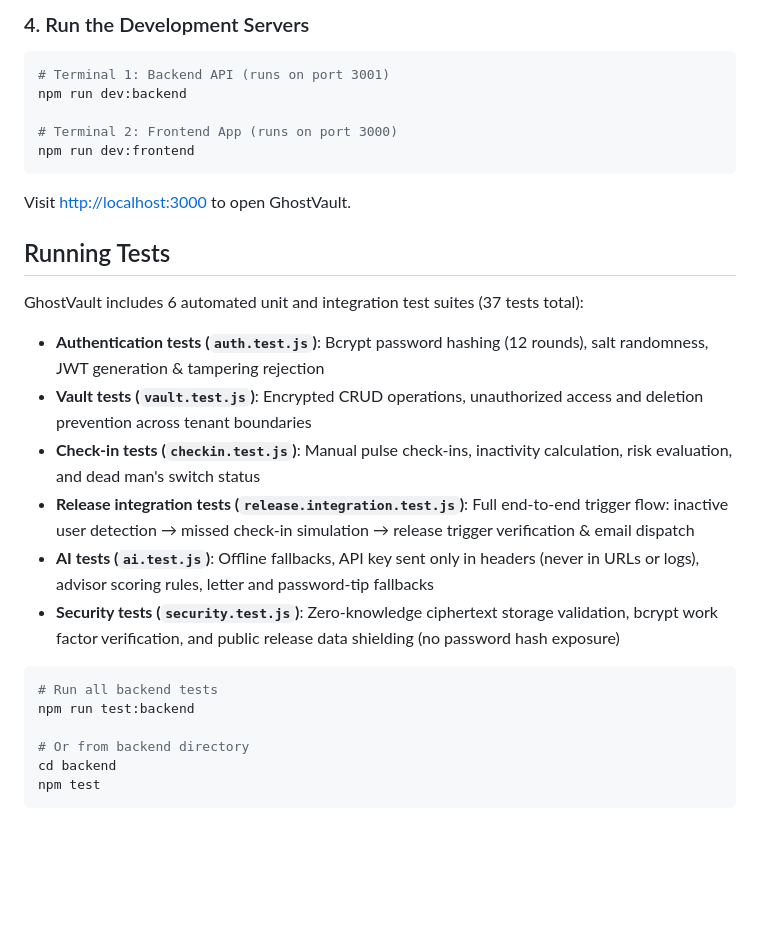
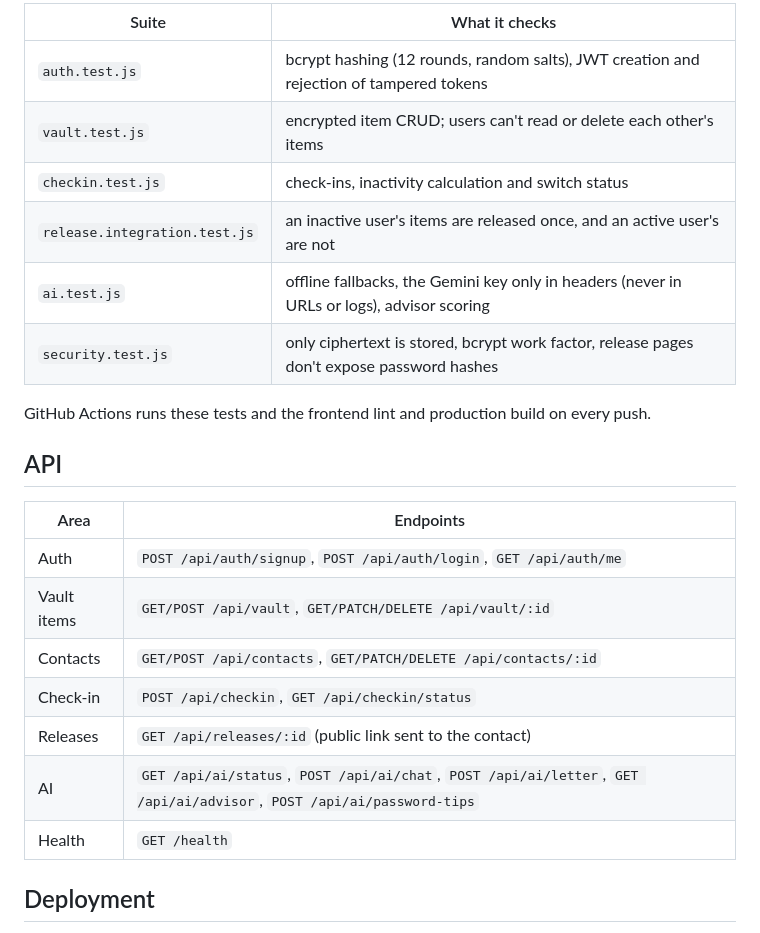
Before and after one commit to lovish-gautam07/GhostVault, a Markdown page: README.md, the part around one of its changes. GitHub-like rendering; blank space fills up the shorter version.

````diff
--- a/README.md
+++ b/README.md
@@ -105,34 +115,27 @@ cd ..
 ```
 
-### 4. Run the Development Servers
+| Suite | What it checks |
+| --- | --- |
+| `auth.test.js` | bcrypt hashing (12 rounds, random salts), JWT creation and rejection of tampered tokens |
+| `vault.test.js` | encrypted item CRUD; users can't read or delete each other's items |
+| `checkin.test.js` | check-ins, inactivity calculation and switch status |
+| `release.integration.test.js` | an inactive user's items are released once, and an active user's are not |
+| `ai.test.js` | offline fallbacks, the Gemini key only in headers (never in URLs or logs), advisor scoring |
+| `security.test.js` | only ciphertext is stored, bcrypt work factor, release pages don't expose password hashes |
 
-```bash
-# Terminal 1: Backend API (runs on port 3001)
-npm run dev:backend
+GitHub Actions runs these tests and the frontend lint and production build on every push.
 
-# Terminal 2: Frontend App (runs on port 3000)
-npm run dev:frontend
-```
+## API
 
-Visit [http://localhost:3000](http://localhost:3000) to open GhostVault.
+| Area | Endpoints |
+| --- | --- |
+| Auth | `POST /api/auth/signup`, `POST /api/auth/login`, `GET /api/auth/me` |
+| Vault items | `GET/POST /api/vault`, `GET/PATCH/DELETE /api/vault/:id` |
+| Contacts | `GET/POST /api/contacts`, `GET/PATCH/DELETE /api/contacts/:id` |
+| Check-in | `POST /api/checkin`, `GET /api/checkin/status` |
+| Releases | `GET /api/releases/:id` (public link sent to the contact) |
+| AI | `GET /api/ai/status`, `POST /api/ai/chat`, `POST /api/ai/letter`, `GET /api/ai/advisor`, `POST /api/ai/password-tips` |
+| Health | `GET /health` |
 
-## Running Tests
+## Deployment
 
-GhostVault includes 6 automated unit and integration test suites (37 tests total):
-
-- **Authentication tests (`auth.test.js`)**: Bcrypt password hashing (12 rounds), salt randomness, JWT generation & tampering rejection
-- **Vault tests (`vault.test.js`)**: Encrypted CRUD operations, unauthorized access and deletion prevention across tenant boundaries
-- **Check-in tests (`checkin.test.js`)**: Manual pulse check-ins, inactivity calculation, risk evaluation, and dead man's switch status
-- **Release integration tests (`release.integration.test.js`)**: Full end-to-end trigger flow: inactive user detection → missed check-in simulation → release trigger verification & email dispatch
-- **AI tests (`ai.test.js`)**: Offline fallbacks, API key sent only in headers (never in URLs or logs), advisor scoring rules, letter and password-tip fallbacks
-- **Security tests (`security.test.js`)**: Zero-knowledge ciphertext storage validation, bcrypt work factor verification, and public release data shielding (no password hash exposure)
-
-```bash
-# Run all backend tests
-npm run test:backend
-
-# Or from backend directory
-cd backend
-npm test
-```
-
````
Also changed, not shown: other parts of README.md (+86 -110 lines), docs/screenshots/add-item.png (added), docs/screenshots/dashboard.png (added), docs/screenshots/landing.png (added).
